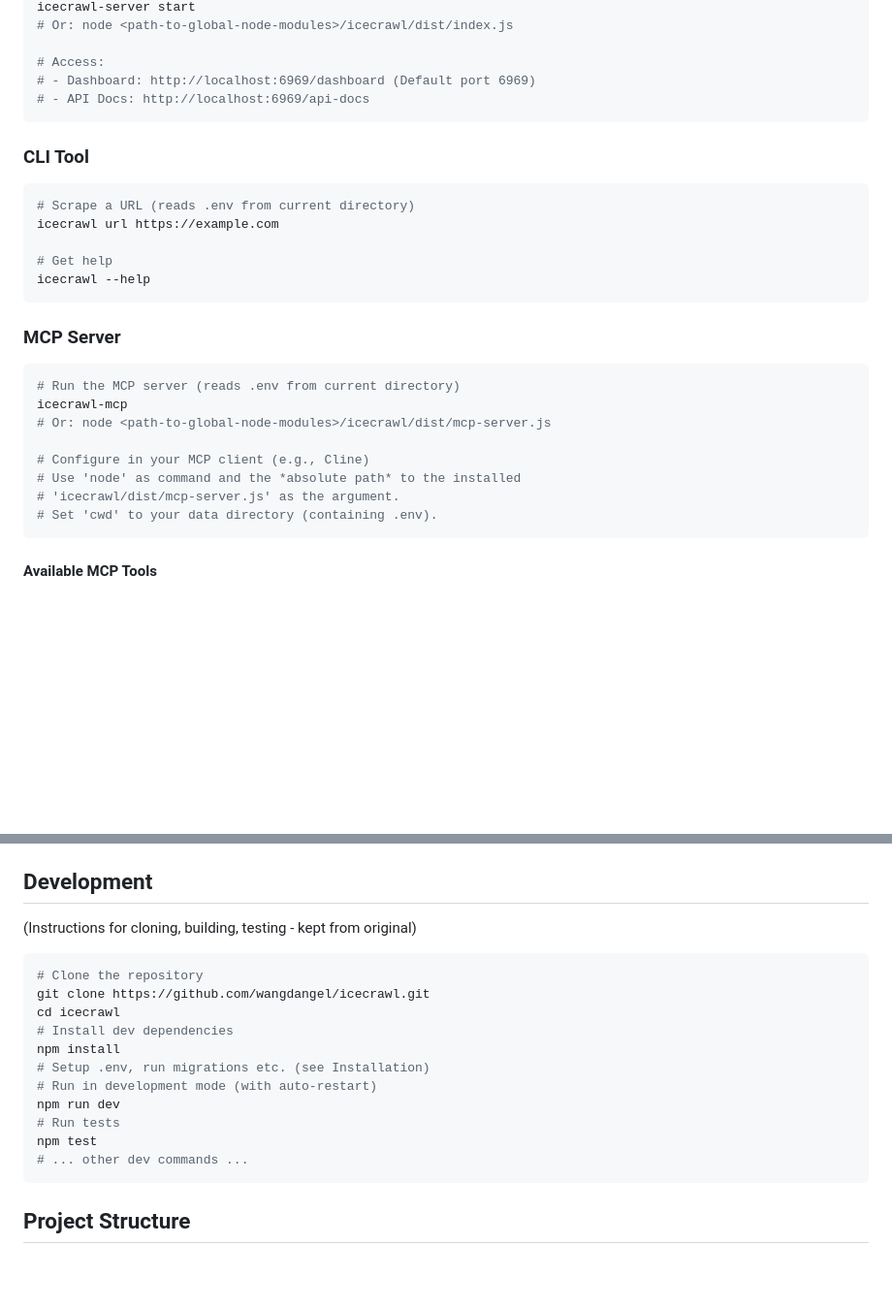
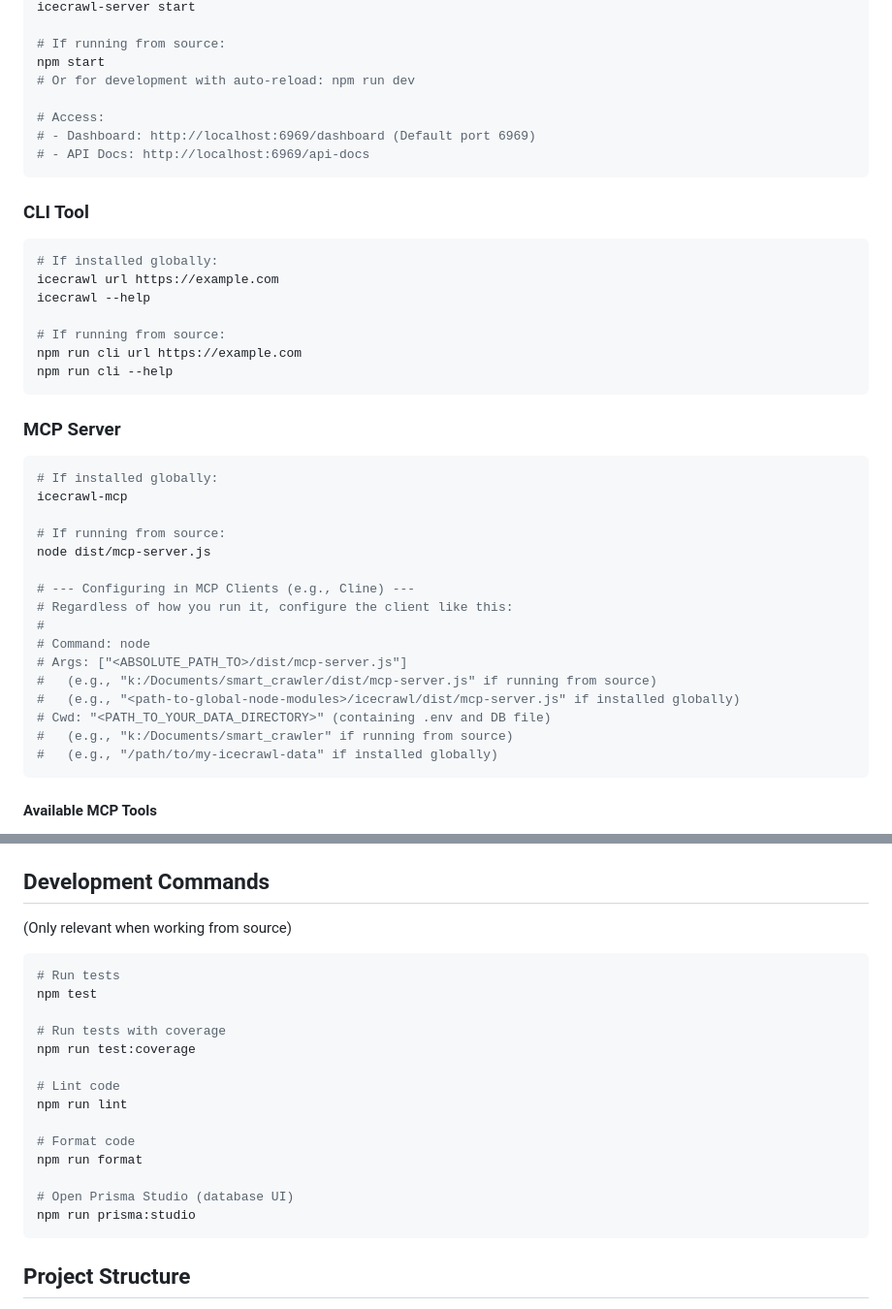
Before and after one commit to wangdangel/icecrawl, a Markdown page: README.md, 2 parts joined by grey strips. Shown at 97% size. Rendered like a GitHub page; blank space fills up the shorter version.

````diff
--- a/README.md
+++ b/README.md
@@ -64,5 +90,8 @@ Make sure you are in the directory containing your `.env` file and database.
 icecrawl-server start
-# Or: node <path-to-global-node-modules>/icecrawl/dist/index.js
+
+# If running from source:
+npm start
+# Or for development with auto-reload: npm run dev
 
 # Access:
 # - Dashboard: http://localhost:6969/dashboard (Default port 6969)
@@ -72,24 +101,34 @@ icecrawl-server start
 ### CLI Tool
 
 ```bash
-# Scrape a URL (reads .env from current directory)
+# If installed globally:
 icecrawl url https://example.com
+icecrawl --help
 
-# Get help
-icecrawl --help
+# If running from source:
+npm run cli url https://example.com
+npm run cli --help
 ```
 
 ### MCP Server
 
 ```bash
-# Run the MCP server (reads .env from current directory)
+# If installed globally:
 icecrawl-mcp
-# Or: node <path-to-global-node-modules>/icecrawl/dist/mcp-server.js
 
-# Configure in your MCP client (e.g., Cline)
-# Use 'node' as command and the *absolute path* to the installed
-# 'icecrawl/dist/mcp-server.js' as the argument.
-# Set 'cwd' to your data directory (containing .env).
+# If running from source:
+node dist/mcp-server.js
+
+# --- Configuring in MCP Clients (e.g., Cline) ---
+# Regardless of how you run it, configure the client like this:
+#
+# Command: node
+# Args: ["<ABSOLUTE_PATH_TO>/dist/mcp-server.js"]
+#   (e.g., "k:/Documents/smart_crawler/dist/mcp-server.js" if running from source)
+#   (e.g., "<path-to-global-node-modules>/icecrawl/dist/mcp-server.js" if installed globally)
+# Cwd: "<PATH_TO_YOUR_DATA_DIRECTORY>" (containing .env and DB file)
+#   (e.g., "k:/Documents/smart_crawler" if running from source)
+#   (e.g., "/path/to/my-icecrawl-data" if installed globally)
 ```
 
 #### Available MCP Tools
@@ -104,22 +143,25 @@ icecrawl-mcp
     -   Inputs: `jobId`.
     -   Output: JSON with status, progress, and `jsonData` or `markdownData`.
 
-## Development
+## Development Commands
 
-(Instructions for cloning, building, testing - kept from original)
+(Only relevant when working from source)
 
 ```bash
-# Clone the repository
-git clone https://github.com/wangdangel/icecrawl.git
-cd icecrawl
-# Install dev dependencies
-npm install
-# Setup .env, run migrations etc. (see Installation)
-# Run in development mode (with auto-restart)
-npm run dev
 # Run tests
 npm test
-# ... other dev commands ...
+
+# Run tests with coverage
+npm run test:coverage
+
+# Lint code
+npm run lint
+
+# Format code
+npm run format
+
+# Open Prisma Studio (database UI)
+npm run prisma:studio
 ```
 
 ## Project Structure
````
Also changed, not shown: other parts of README.md (+38 -12 lines).
